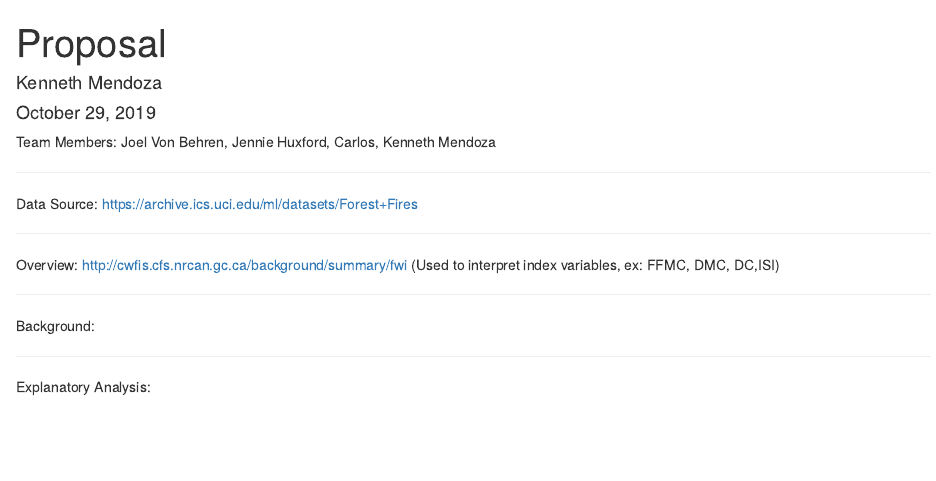
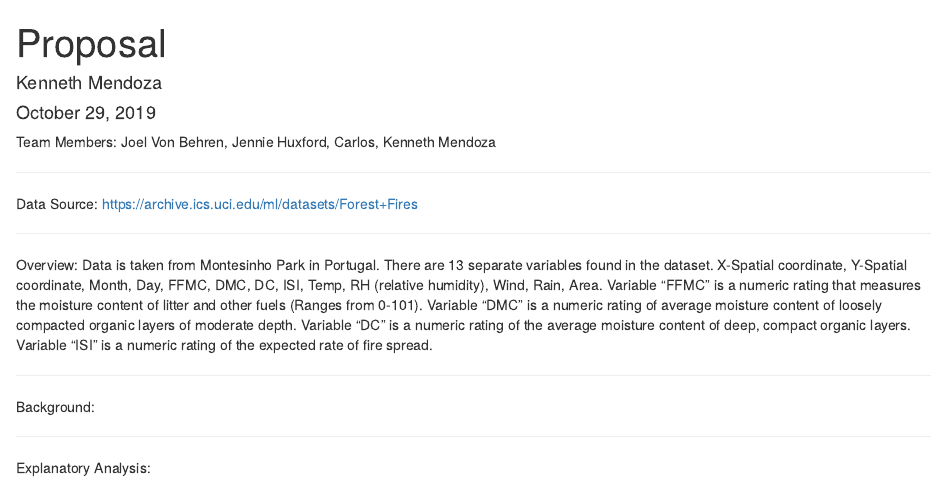
Before and after one commit to Kenneh7/DS202Proj, an R Markdown document (Finalproj.Rmd): the page in a window 1100 px wide, from its top. Rendered offline with R 4.5, knitr and Pandoc, with nearby package versions.

Commit message:
Finished Overview

```diff
--- a/Finalproj.Rmd
+++ b/Finalproj.Rmd
@@ -17,7 +17,9 @@ Data Source: https://archive.ics.uci.edu/ml/datasets/Forest+Fires
 
 ***
 
-Overview: http://cwfis.cfs.nrcan.gc.ca/background/summary/fwi (Used to interpret index variables, ex: FFMC, DMC, DC,ISI)
+Overview:
+Data is taken from Montesinho Park in Portugal. There are 13 separate variables found in the dataset. X-Spatial coordinate, Y-Spatial coordinate, Month, Day, FFMC, DMC, DC, ISI, Temp, RH (relative humidity), Wind, Rain, Area.
+Variable "FFMC" is a numeric rating that measures the moisture content of litter and other fuels (Ranges from 0-101). Variable "DMC" is a numeric rating of average moisture content of loosely compacted organic layers of moderate depth. Variable "DC" is a numeric rating of the average moisture content of deep, compact organic layers. Variable "ISI" is a numeric rating of the expected rate of fire spread.
 
 
 ***
```
